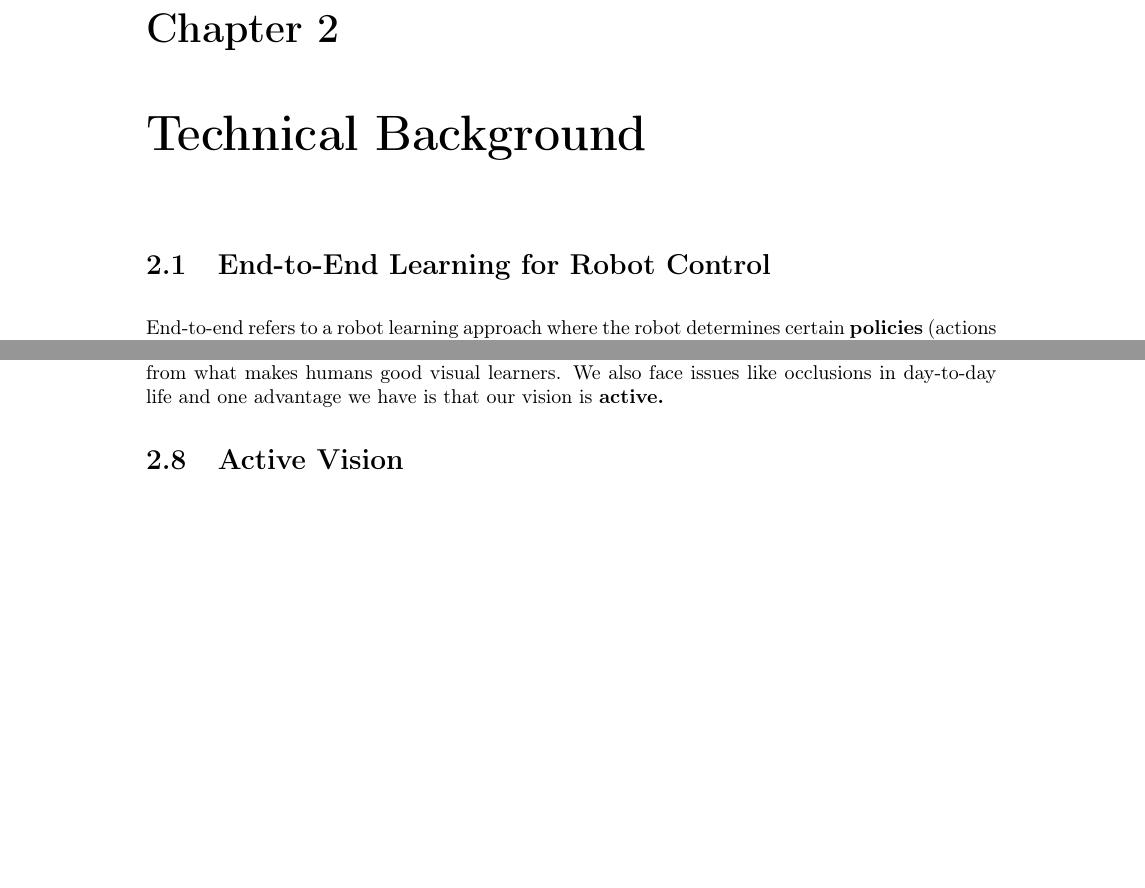
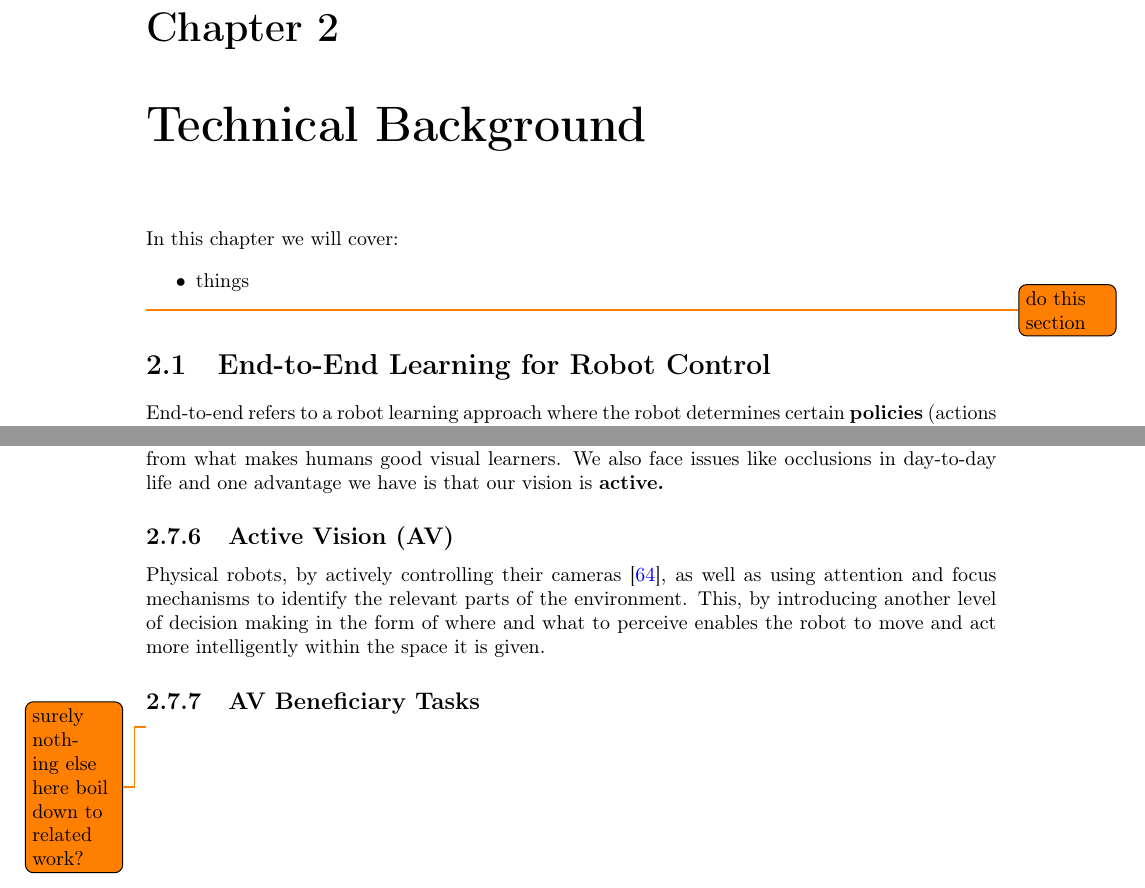
Before and after one commit to KUP9752/fyp-report, a LaTeX thesis (main.tex, which reads background/tech-back/cv-av.tex, background/tech-background.tex): two parts of pages 9 and 20 of 29, joined at a grey line, cut so that both start at the same text, the shorter picture padded with empty space. Compiled offline with pdfLaTeX.

Commit message:
refactored structure and started AV

```diff
--- a/background/tech-back/cv.tex
+++ b/background/tech-back/cv-av.tex
@@ -124,3 +125,10 @@ Therefore, choice of camera model significantly affects how a robot can perceive
     Finally, another active area in robotics currently is issues such as \emph{few-shot} or even \emph{one-shot} learning, which aim to teach robots new and unseen policies with minimal new data. Or approaches such as self-supervised learning (such as here \cite{lim2022real2sim2real, huang2021robot}) to combine real and simulated data for optimising learning in new domains.
     \\\\
     One of the trajectories that can be taken in improving such static models is to take inspiration from what makes humans good visual learners. We also face issues like occlusions in day-to-day life and one advantage we have is that our vision is \textbf{active.}
+
+  \subsection{Active Vision (AV)}
+
+    Physical robots, by actively controlling their cameras \cite{Aloimonos1988}, as well as using attention and focus mechanisms to identify the relevant parts of the environment. This, by introducing another level of decision making in the form of where and what to perceive enables the robot to move and act more intelligently within the space it is given.
+
+    \subsection{AV Beneficiary Tasks}
+    \todo{surely nothing else here boil down to related work?}
--- a/background/tech-background.tex
+++ b/background/tech-background.tex
@@ -1,3 +1,9 @@
+In this chapter we will cover:
+\begin{itemize}
+\item things
+\end{itemize}
+\todo{do this section}
+
 \section{End-to-End Learning for Robot Control}
 
   End-to-end refers to a robot learning approach where the robot determines certain \textbf{policies} (actions to perform a certain task) from raw inputs from the action space. The action space can include anything that we think the robot may benefit form knowing. This means the
@@ -15,7 +21,5 @@
 \input{background/tech-back/rl.tex}
 % Imitation Learning
 \input{background/tech-back/il.tex}
-
-\input{background/tech-back/cv.tex}
-%% //TODO: Continue from here
-\section{Active Vision}
+% Computer Vision and Active Vision
+\input{background/tech-back/cv-av.tex}
```
Also changed, not shown: background/tech-back/cv-av.tex (1 more changed lines).
